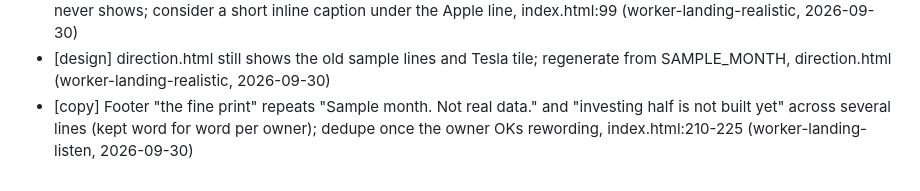
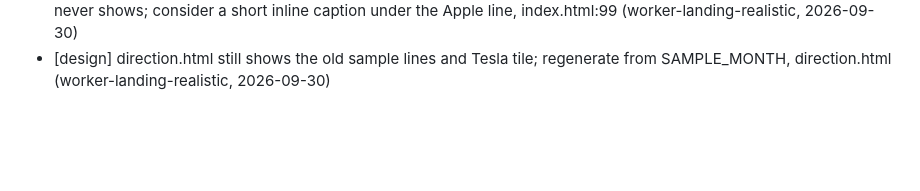
Before and after one commit to trick-or-treat-finance/landing-page, a Markdown page: BACKLOG.md, the part around the change. GitHub-like rendering; blank space fills up the shorter version.

Commit message:
BACKLOG: drop the fine-print dedupe item (done)
Co-Authored-By: Claude Sonnet 5.5 <noreply@anthropic.com>

```diff
--- a/BACKLOG.md
+++ b/BACKLOG.md
@@ -24,4 +24,3 @@
 - [design] .duo-lede above the quotes still says "two people ... say" while the quotes now type one after the other in a single column; check the sentence still reads right, index.html:51 (worker-landing-typewriter, 2026-09-30)
 - [design] Margin notes are hidden at 1100px and below (src/landing.css:302), so on phones the new iPhone joke (.n5) never shows; consider a short inline caption under the Apple line, index.html:99 (worker-landing-realistic, 2026-09-30)
 - [design] direction.html still shows the old sample lines and Tesla tile; regenerate from SAMPLE_MONTH, direction.html (worker-landing-realistic, 2026-09-30)
-- [copy] Footer "the fine print" repeats "Sample month. Not real data." and "investing half is not built yet" across several lines (kept word for word per owner); dedupe once the owner OKs rewording, index.html:210-225 (worker-landing-listen, 2026-09-30)
```
